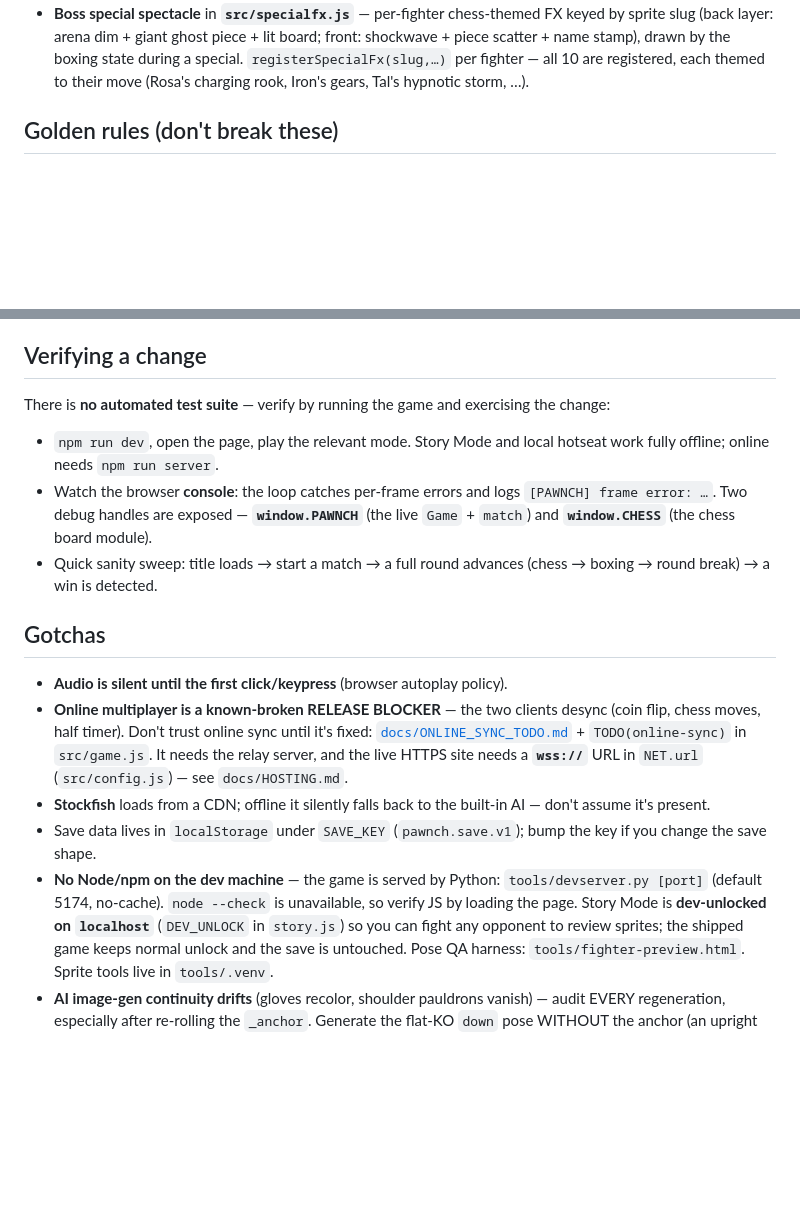
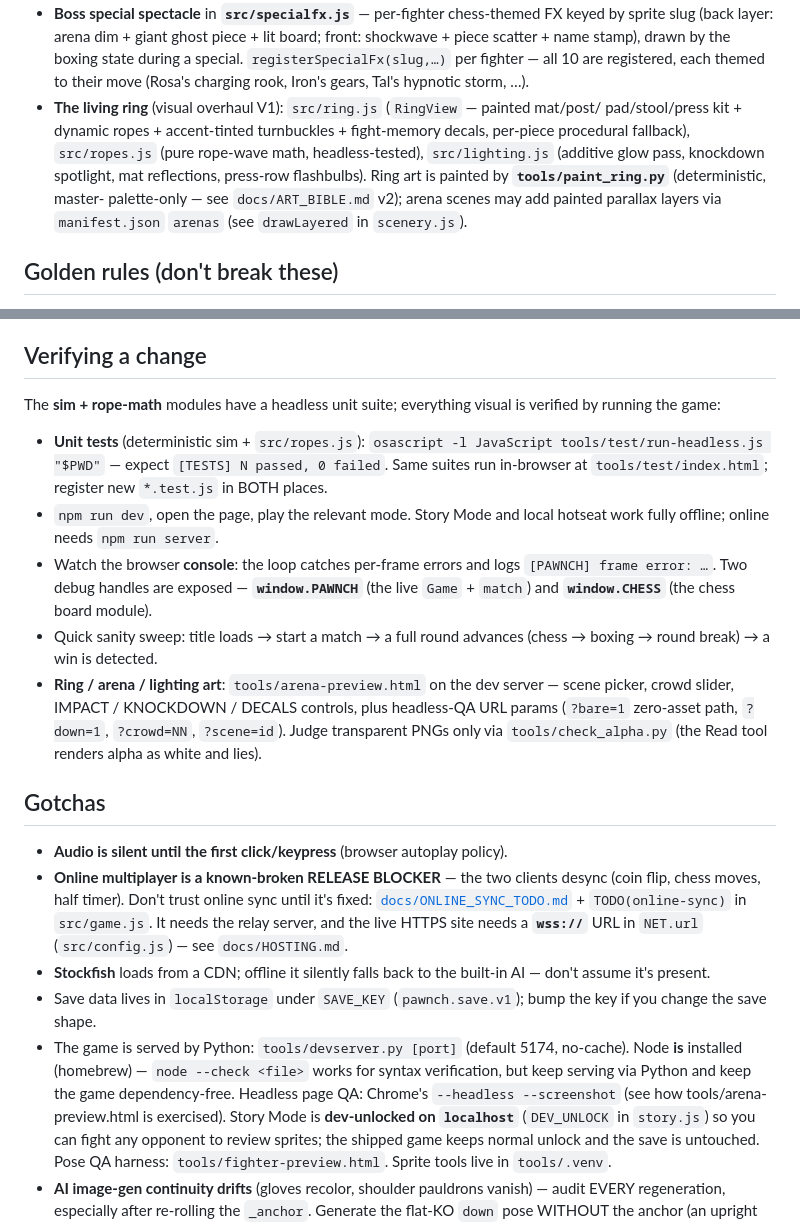
Before and after one commit to HeyImB3/PAWNCH, a Markdown page: CLAUDE.md, 2 parts joined by grey strips. GitHub-like rendering; blank space fills up the shorter version.

Commit message:
docs: V1 ring + lighting foundation shipped — tour, verify notes, spec status
Co-Authored-By: Claude Fable 5 <noreply@anthropic.com>

```diff
--- a/CLAUDE.md
+++ b/CLAUDE.md
@@ -77,6 +77,13 @@ There is **no build, bundler, or transpile step** — edit a file and reload the
   piece scatter + name stamp), drawn by the boxing state during a special. `registerSpecialFx(slug,…)`
   per fighter — all 10 are registered, each themed to their move (Rosa's charging rook, Iron's
   gears, Tal's hypnotic storm, …).
+- **The living ring** (visual overhaul V1): `src/ring.js` (`RingView` — painted mat/post/
+  pad/stool/press kit + dynamic ropes + accent-tinted turnbuckles + fight-memory decals,
+  per-piece procedural fallback), `src/ropes.js` (pure rope-wave math, headless-tested),
+  `src/lighting.js` (additive glow pass, knockdown spotlight, mat reflections, press-row
+  flashbulbs). Ring art is painted by **`tools/paint_ring.py`** (deterministic, master-
+  palette-only — see `docs/ART_BIBLE.md` v2); arena scenes may add painted parallax
+  layers via `manifest.json` `arenas` (see `drawLayered` in `scenery.js`).
 
 ## Golden rules (don't break these)
 
@@ -161,9 +168,13 @@ There is **no build, bundler, or transpile step** — edit a file and reload the
 
 ## Verifying a change
 
-There is **no automated test suite** — verify by running the game and exercising
-the change:
+The **sim + rope-math** modules have a headless unit suite; everything visual is
+verified by running the game:
 
+- **Unit tests** (deterministic sim + `src/ropes.js`): `osascript -l JavaScript
+  tools/test/run-headless.js "$PWD"` — expect `[TESTS] N passed, 0 failed`. Same
+  suites run in-browser at `tools/test/index.html`; register new `*.test.js` in
+  BOTH places.
 - `npm run dev`, open the page, play the relevant mode. Story Mode and local hotseat
   work fully offline; online needs `npm run server`.
 - Watch the browser **console**: the loop catches per-frame errors and logs
@@ -171,6 +182,11 @@ the change:
   (the live `Game` + `match`) and **`window.CHESS`** (the chess board module).
 - Quick sanity sweep: title loads → start a match → a full round advances
   (chess → boxing → round break) → a win is detected.
+- **Ring / arena / lighting art**: `tools/arena-preview.html` on the dev server —
+  scene picker, crowd slider, IMPACT / KNOCKDOWN / DECALS controls, plus headless-QA
+  URL params (`?bare=1` zero-asset path, `?down=1`, `?crowd=NN`, `?scene=id`).
+  Judge transparent PNGs only via `tools/check_alpha.py` (the Read tool renders
+  alpha as white and lies).
 
 ## Gotchas
 
@@ -184,9 +200,11 @@ the change:
   AI — don't assume it's present.
 - Save data lives in `localStorage` under `SAVE_KEY` (`pawnch.save.v1`); bump the
   key if you change the save shape.
-- **No Node/npm on the dev machine** — the game is served by Python: `tools/devserver.py
-  [port]` (default 5174, no-cache). `node --check` is unavailable, so verify JS by loading
-  the page. Story Mode is **dev-unlocked on `localhost`** (`DEV_UNLOCK` in `story.js`) so you
+- The game is served by Python: `tools/devserver.py [port]` (default 5174, no-cache).
+  Node **is** installed (homebrew) — `node --check <file>` works for syntax verification,
+  but keep serving via Python and keep the game dependency-free. Headless page QA:
+  Chrome's `--headless --screenshot` (see how tools/arena-preview.html is exercised).
+  Story Mode is **dev-unlocked on `localhost`** (`DEV_UNLOCK` in `story.js`) so you
   can fight any opponent to review sprites; the shipped game keeps normal unlock and the save
   is untouched. Pose QA harness: `tools/fighter-preview.html`. Sprite tools live in `tools/.venv`.
 - **AI image-gen continuity drifts** (gloves recolor, shoulder pauldrons vanish) — audit
```
Also changed, not shown: 1 other file.
